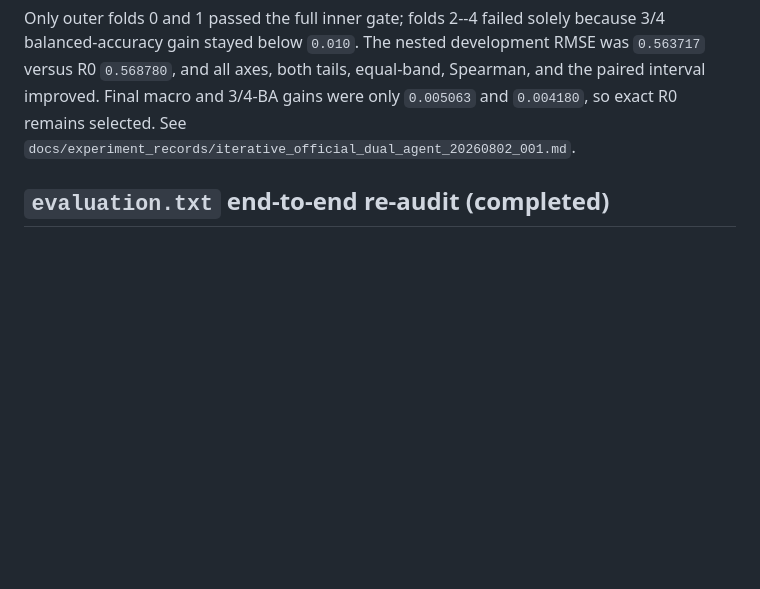
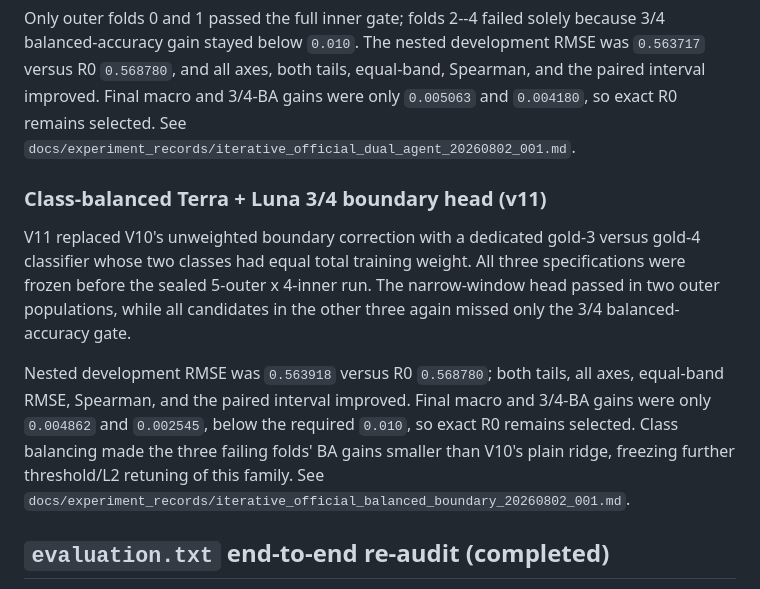
Before and after one commit to Yoon-Jeong-ho/mal2026, a Markdown page: README.md, the part around the change. Rendered like a GitHub page; blank space fills up the shorter version.

Commit message:
document class-balanced boundary result

```diff
--- a/README.md
+++ b/README.md
@@ -162,6 +162,22 @@ Spearman, and the paired interval improved. Final macro and 3/4-BA gains were
 only `0.005063` and `0.004180`, so exact R0 remains selected. See
 `docs/experiment_records/iterative_official_dual_agent_20260802_001.md`.
 
+### Class-balanced Terra + Luna 3/4 boundary head (v11)
+
+V11 replaced V10's unweighted boundary correction with a dedicated gold-3
+versus gold-4 classifier whose two classes had equal total training weight.
+All three specifications were frozen before the sealed 5-outer x 4-inner run.
+The narrow-window head passed in two outer populations, while all candidates
+in the other three again missed only the 3/4 balanced-accuracy gate.
+
+Nested development RMSE was `0.563918` versus R0 `0.568780`; both tails, all
+axes, equal-band RMSE, Spearman, and the paired interval improved. Final macro
+and 3/4-BA gains were only `0.004862` and `0.002545`, below the required
+`0.010`, so exact R0 remains selected. Class balancing made the three failing
+folds' BA gains smaller than V10's plain ridge, freezing further threshold/L2
+retuning of this family. See
+`docs/experiment_records/iterative_official_balanced_boundary_20260802_001.md`.
+
 ## `evaluation.txt` end-to-end re-audit (completed)
 
 The current prompt-alignment rerun separates four contracts: score-blind
```
Also changed, not shown: docs/experiment_records/iterative_official_balanced_boundary_20260802_001.md (added, +99 -0 lines).
